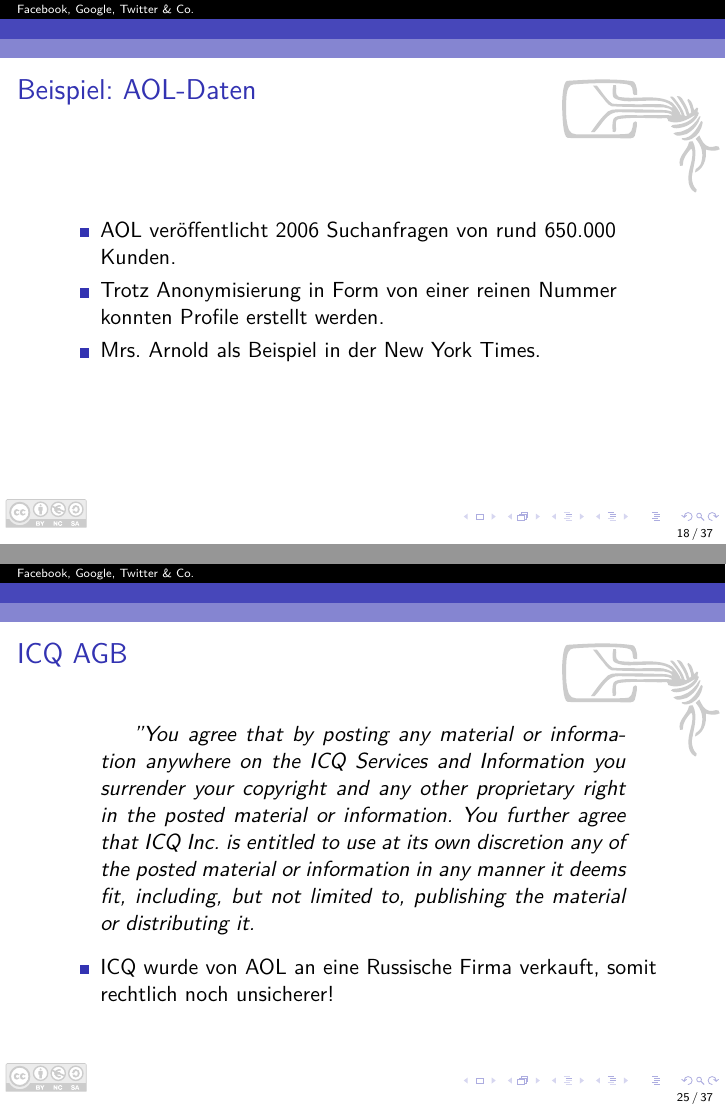
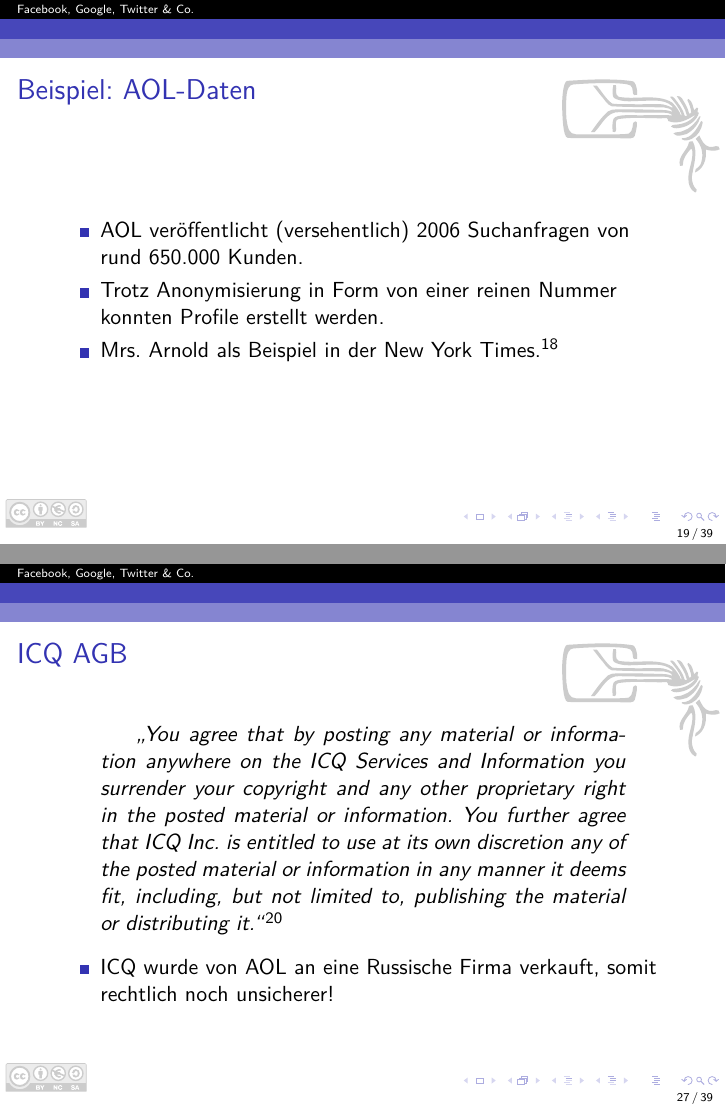
Before and after one commit to Skyr/Vortrag-SocialnetworksGoogleChat, LaTeX slides (SocialnetworksGoogleChat.tex, which reads 2-suchmaschinen.tex, 3-chat.tex): pages 33 and 44 of 56 before the commit and pages 34 and 46 of 58 after it, joined at a grey line. Compiled offline with pdfLaTeX.

Commit message:
Titelfolie, Referenzen

```diff
--- a/2-suchmaschinen.tex
+++ b/2-suchmaschinen.tex
@@ -8,9 +12,10 @@
 
 \begin{frame}{Beispiel: AOL-Daten}
 	\begin{itemize}
-		\item AOL ver\"offentlicht 2006 Suchanfragen von rund 650.000 Kunden.
+		\item AOL ver\"offentlicht (versehentlich) 2006 Suchanfragen von rund 650.000 Kunden.
 		\item Trotz Anonymisierung in Form von einer reinen Nummer konnten Profile erstellt werden.
-		\item Mrs. Arnold als Beispiel in der New York Times.
+		\item Mrs. Arnold als Beispiel in der New York Times.%
+		\urlref{1}{http://www.nytimes.com/2006/08/09/technology/09aol.html?_r=3&pagewanted=1}
 	\end{itemize}
 \end{frame}
 
--- a/3-chat.tex
+++ b/3-chat.tex
@@ -9,17 +13,19 @@
 \begin{frame}{AGBs gelesen?}
 	\begin{itemize}
 		\item Wer von euch liest sich AGBs durch?
-		\item<2-> Wer hat seine Seele am 1.April an Gamestation verkauft?
+		\item<2-> Wer hat seine Seele am 1.April an Gamestation verkauft?%
+		\urlref{2}{http://www.golem.de/1004/74564.html}
 		\item<3-> Warum sollte man AGBs lesen bzw. sich zumindest informieren?
 	\end{itemize}
 \end{frame}
 \begin{frame}{ICQ AGB}
 	\begin{quotation}
-		"You agree that by posting any material or information anywhere on the ICQ Services
+		"`You agree that by posting any material or information anywhere on the ICQ Services
 		and Information you surrender your copyright and any other proprietary right in the
 		posted material or information. You further agree that ICQ Inc. is entitled to use at
 		its own discretion any of the posted material or information in any manner it deems fit,
-		including, but not limited to, publishing the material or distributing it.
+		including, but not limited to, publishing the material or distributing it."'%
+		\urlref{1}{http://www.icq.com/legal/policy.html}
 	\end{quotation}
 	\begin{itemize}
 		\item ICQ wurde von AOL an eine Russische Firma verkauft, somit rechtlich noch unsicherer!
```
Also changed, not shown: 2-suchmaschinen.tex (6 more changed lines), 3-chat.tex (4 more changed lines).
